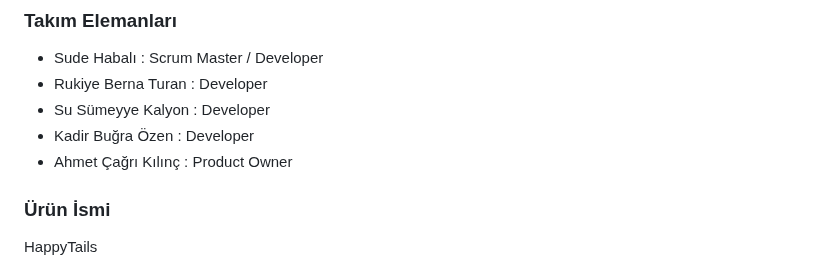
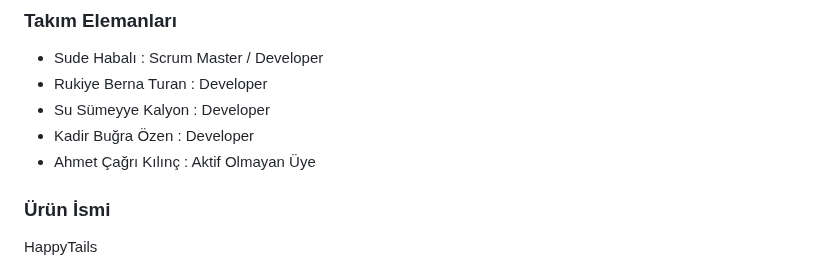
Before and after one commit to Niserie1/f147, a Markdown page: README.md, the part around the change. Rendered like a GitHub page.

```diff
--- a/README.md
+++ b/README.md
@@ -10,7 +10,7 @@ Takım Flutter F147
 - Rukiye Berna Turan    : Developer
 - Su Sümeyye Kalyon    : Developer
 - Kadir Buğra Özen    : Developer
-- Ahmet Çağrı Kılınç : Product Owner
+- Ahmet Çağrı Kılınç : Aktif Olmayan Üye
 
 ### Ürün İsmi
 HappyTails
```
